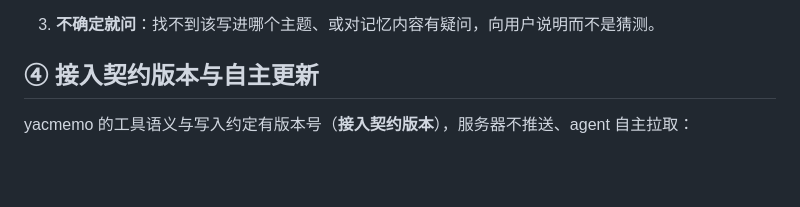
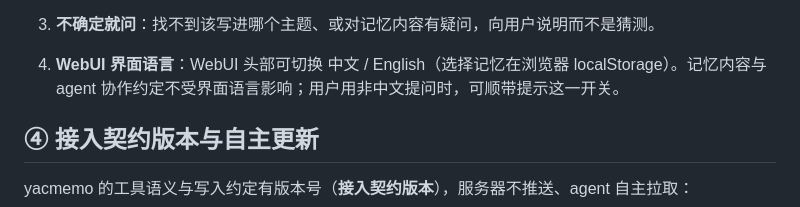
Before and after one commit to agent-memory-atlas-archive/yachen4ever--yacmemo, a Markdown page: docs/09-agent-onboarding.md, the part around the change. Rendered like a GitHub page; blank space fills up the shorter version.

```diff
--- a/docs/09-agent-onboarding.md
+++ b/docs/09-agent-onboarding.md
@@ -46,6 +46,8 @@ codex mcp add yacmemo --url http://debsvc.local:9721/<用户ID>/mcp
    - 注册 / 注销 / 归档主题、删除笔记：**仅在用户明确要求时执行**。
 
 3. **不确定就问**：找不到该写进哪个主题、或对记忆内容有疑问，向用户说明而不是猜测。
+4. **WebUI 界面语言**：WebUI 头部可切换 中文 / English（选择记忆在浏览器 localStorage）。记忆内容与 agent 协作约定不受界面语言影响；用户用非中文提问时，可顺带提示这一开关。
+
 
 ## ④ 接入契约版本与自主更新
 
```
Also changed, not shown: docs/en/09-agent-onboarding.md (+2 -0 lines).
